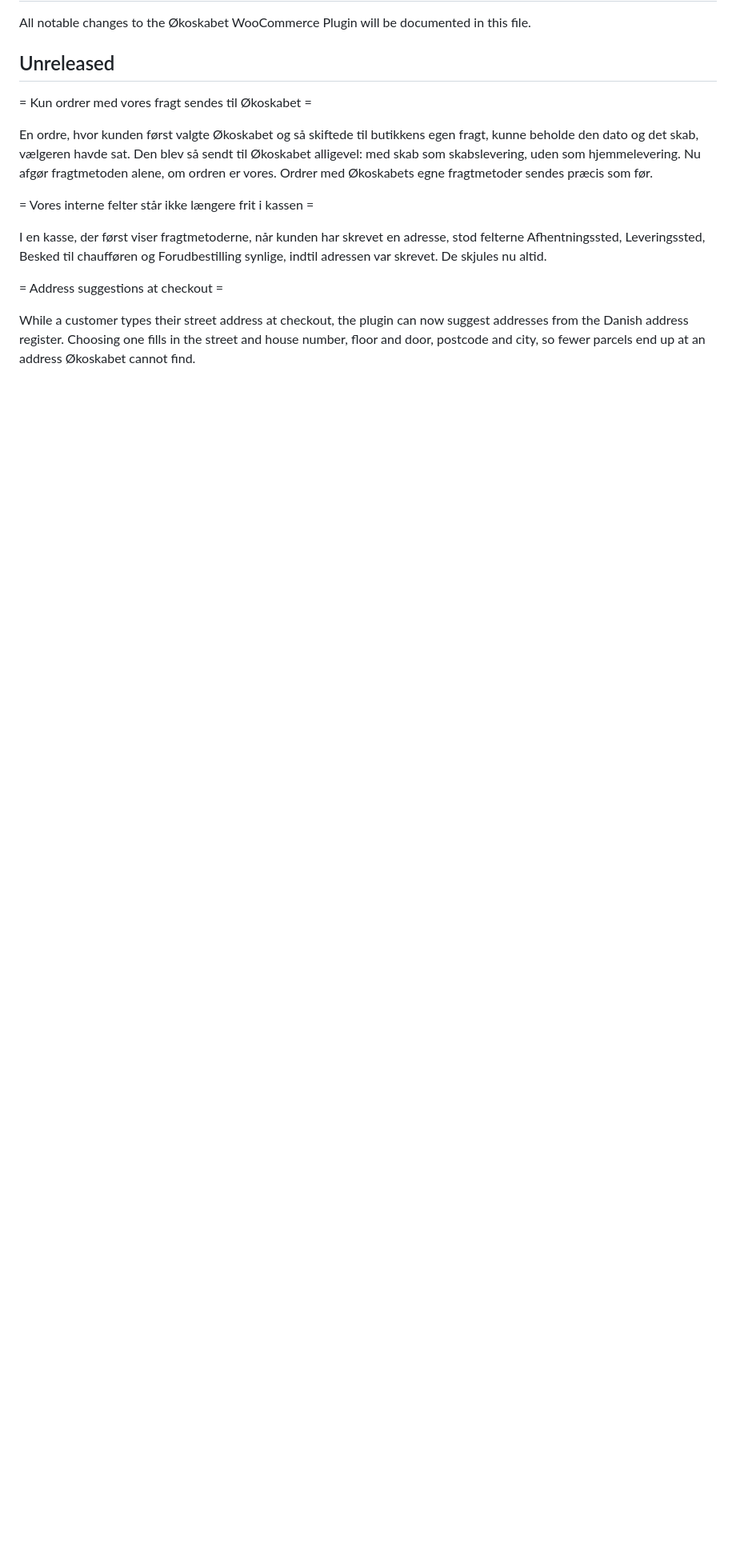
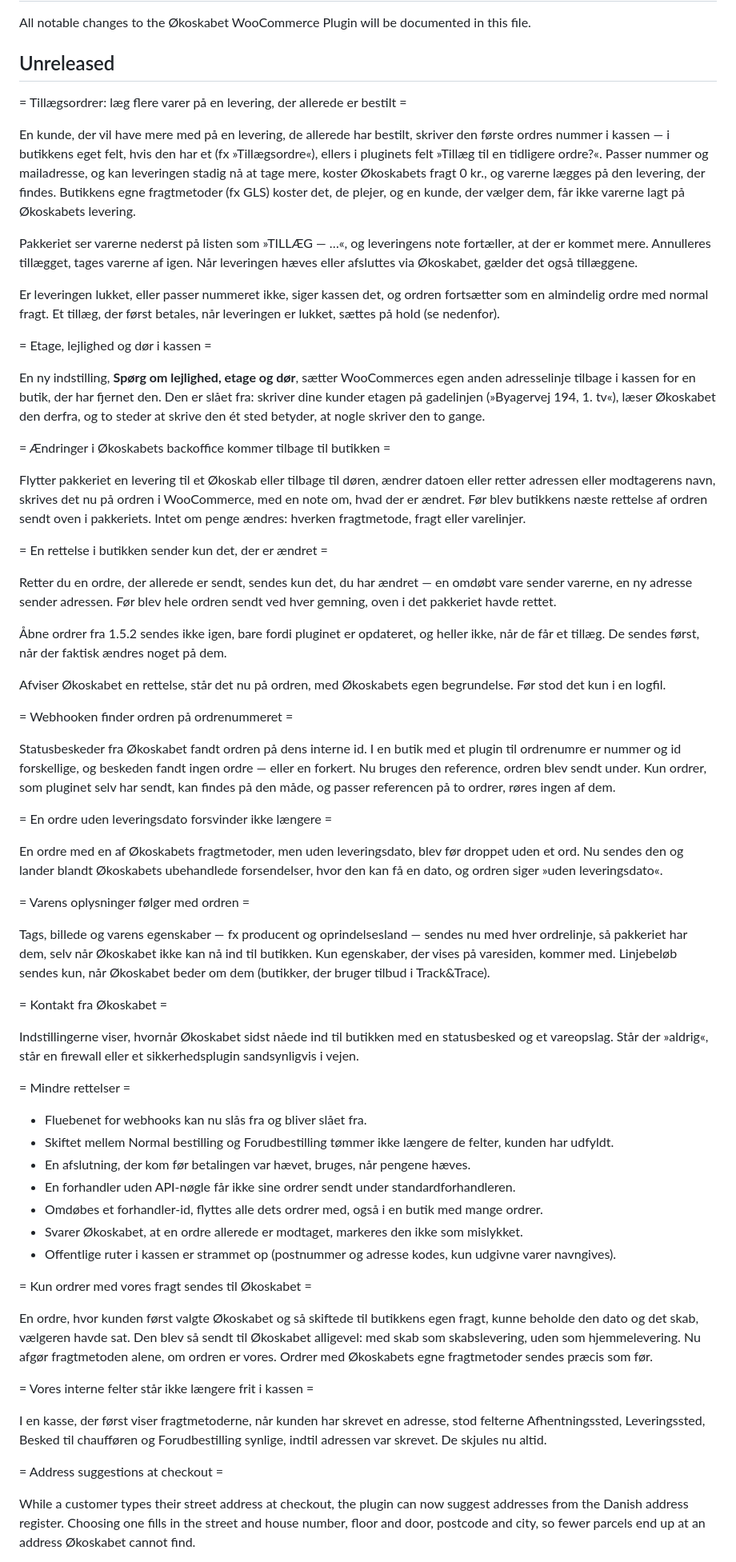
Before and after one commit to okoskabet/okoskabet-woocommerce-plugin, a Markdown page: CHANGELOG.md, the part around the change. Shown at 80% size. Drawn GitHub-style; blank space fills up the shorter version.

Commit message:
Changelog: det, der kom med #48 og rettelserne efter gennemgangen
Afsnittet »Unreleased« nævnte kun de fem seneste ændringer. Tillægsordrer,
etagefeltet, tilbageskrivningen fra backoffice, at kun det ændrede sendes,
webhooken på ordrenummeret og rettelserne fra gennemgangen 21/10 manglede —
og afsnittet bliver udgivelsesnoten til butikkerne. Skrevet til butikkerne,
på dansk, uden versionsnummer.

Co-Authored-By: Claude Opus 5.5 <noreply@anthropic.com>

```diff
--- a/CHANGELOG.md
+++ b/CHANGELOG.md
@@ -3,6 +3,96 @@
 All notable changes to the Økoskabet WooCommerce Plugin will be documented in this file.
 
 ## Unreleased
+
+= Tillægsordrer: læg flere varer på en levering, der allerede er bestilt =
+
+En kunde, der vil have mere med på en levering, de allerede har bestilt,
+skriver den første ordres nummer i kassen — i butikkens eget felt, hvis den har
+et (fx »Tillægsordre«), ellers i pluginets felt »Tillæg til en tidligere
+ordre?«. Passer nummer og mailadresse, og kan leveringen stadig nå at tage mere,
+koster Økoskabets fragt 0 kr., og varerne lægges på den levering, der findes.
+Butikkens egne fragtmetoder (fx GLS) koster det, de plejer, og en kunde, der
+vælger dem, får ikke varerne lagt på Økoskabets levering.
+
+Pakkeriet ser varerne nederst på listen som »TILLÆG — …«, og leveringens note
+fortæller, at der er kommet mere. Annulleres tillægget, tages varerne af igen.
+Når leveringen hæves eller afsluttes via Økoskabet, gælder det også tillæggene.
+
+Er leveringen lukket, eller passer nummeret ikke, siger kassen det, og ordren
+fortsætter som en almindelig ordre med normal fragt. Et tillæg, der først
+betales, når leveringen er lukket, sættes på hold (se nedenfor).
+
+= Etage, lejlighed og dør i kassen =
+
+En ny indstilling, **Spørg om lejlighed, etage og dør**, sætter WooCommerces egen
+anden adresselinje tilbage i kassen for en butik, der har fjernet den. Den er
+slået fra: skriver dine kunder etagen på gadelinjen (»Byagervej 194, 1. tv«),
+læser Økoskabet den derfra, og to steder at skrive den ét sted betyder, at
+nogle skriver den to gange.
+
+= Ændringer i Økoskabets backoffice kommer tilbage til butikken =
+
+Flytter pakkeriet en levering til et Økoskab eller tilbage til døren, ændrer
+datoen eller retter adressen eller modtagerens navn, skrives det nu på ordren i
+WooCommerce, med en note om, hvad der er ændret. Før blev butikkens næste
+rettelse af ordren sendt oven i pakkeriets. Intet om penge ændres: hverken
+fragtmetode, fragt eller varelinjer.
+
+= En rettelse i butikken sender kun det, der er ændret =
+
+Retter du en ordre, der allerede er sendt, sendes kun det, du har ændret — en
+omdøbt vare sender varerne, en ny adresse sender adressen. Før blev hele ordren
+sendt ved hver gemning, oven i det pakkeriet havde rettet.
+
+Åbne ordrer fra 1.5.2 sendes ikke igen, bare fordi pluginet er opdateret, og
+heller ikke, når de får et tillæg. De sendes først, når der faktisk ændres
+noget på dem.
+
+Afviser Økoskabet en rettelse, står det nu på ordren, med Økoskabets egen
+begrundelse. Før stod det kun i en logfil.
+
+= Webhooken finder ordren på ordrenummeret =
+
+Statusbeskeder fra Økoskabet fandt ordren på dens interne id. I en butik med
+et plugin til ordrenumre er nummer og id forskellige, og beskeden fandt ingen
+ordre — eller en forkert. Nu bruges den reference, ordren blev sendt under.
+Kun ordrer, som pluginet selv har sendt, kan findes på den måde, og passer
+referencen på to ordrer, røres ingen af dem.
+
+= En ordre uden leveringsdato forsvinder ikke længere =
+
+En ordre med en af Økoskabets fragtmetoder, men uden leveringsdato, blev før
+droppet uden et ord. Nu sendes den og lander blandt Økoskabets ubehandlede
+forsendelser, hvor den kan få en dato, og ordren siger »uden leveringsdato«.
+
+= Varens oplysninger følger med ordren =
+
+Tags, billede og varens egenskaber — fx producent og oprindelsesland — sendes
+nu med hver ordrelinje, så pakkeriet har dem, selv når Økoskabet ikke kan nå
+ind til butikken. Kun egenskaber, der vises på varesiden, kommer med.
+Linjebeløb sendes kun, når Økoskabet beder om dem (butikker, der bruger tilbud
+i Track&Trace).
+
+= Kontakt fra Økoskabet =
+
+Indstillingerne viser, hvornår Økoskabet sidst nåede ind til butikken med en
+statusbesked og et vareopslag. Står der »aldrig«, står en firewall eller et
+sikkerhedsplugin sandsynligvis i vejen.
+
+= Mindre rettelser =
+
+- Fluebenet for webhooks kan nu slås fra og bliver slået fra.
+- Skiftet mellem Normal bestilling og Forudbestilling tømmer ikke længere de
+  felter, kunden har udfyldt.
+- En afslutning, der kom før betalingen var hævet, bruges, når pengene hæves.
+- En forhandler uden API-nøgle får ikke sine ordrer sendt under
+  standardforhandleren.
+- Omdøbes et forhandler-id, flyttes alle dets ordrer med, også i en butik med
+  mange ordrer.
+- Svarer Økoskabet, at en ordre allerede er modtaget, markeres den ikke som
+  mislykket.
+- Offentlige ruter i kassen er strammet op (postnummer og adresse kodes, kun
+  udgivne varer navngives).
 
 = Kun ordrer med vores fragt sendes til Økoskabet =
 
```
